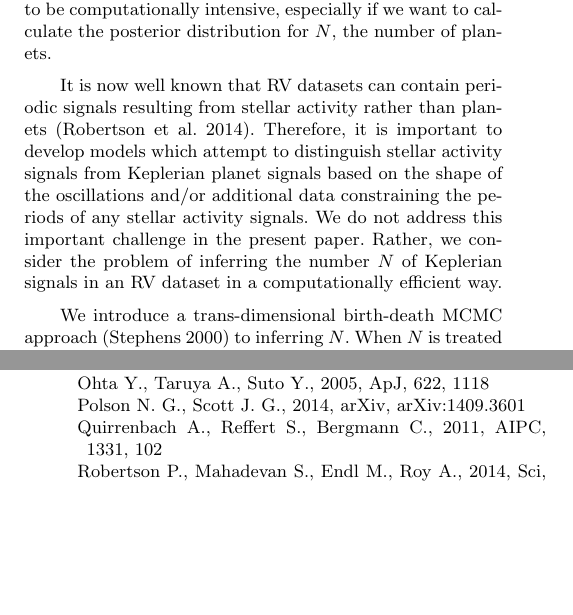
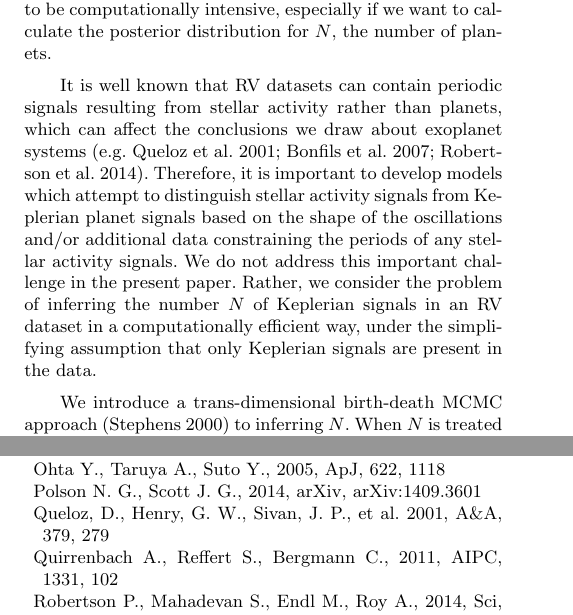
Before and after one commit to eggplantbren/Exoplanet, a LaTeX paper (Paper/ms.tex): two parts of the columns of pages 1 and 9 of 9, joined at a grey line, cut so that both start at the same text, the shorter picture padded with empty space. Compiled offline with LaTeX, dvips and Ghostscript; a LaTeX package or settings file that is missing is left out.

Commit message:
New references suggested by the referee

```diff
--- a/Paper/ms.tex
+++ b/Paper/ms.tex
@@ -95,14 +95,17 @@ to describe the uncertainties probabilistically
 Carlo (MCMC) tends to be computationally intensive, especially if we
 want to calculate the posterior distribution for $N$, the number of planets.
 
-It is now well known that RV datasets can contain periodic signals
-resulting from stellar activity rather than planets \citep{2014Sci...345..440R}.
+It is well known that RV datasets can contain periodic signals
+resulting from stellar activity rather than planets,
+which can affect the conclusions we draw about
+exoplanet systems \citep[e.g.][]{2001A&A...379..279Q, 2007A&A...474..293B, 2014Sci...345..440R}.
 Therefore, it is important to develop models which attempt to distinguish
 stellar activity signals from Keplerian planet signals based on the shape of
 the oscillations and/or additional data constraining the periods of any
 stellar activity signals. We do not address this important challenge in the
 present paper. Rather, we consider the problem of inferring the number $N$ of
-Keplerian signals in an RV dataset in a computationally efficient way.
+Keplerian signals in an RV dataset in a computationally efficient way, under
+the simplifying assumption that only Keplerian signals are present in the data.
 
 We introduce a trans-dimensional birth-death MCMC approach
 \citep{birthdeath} to inferring $N$.
@@ -834,6 +840,9 @@ O'Hagan, A., Forster,~J., 2004, Bayesian inference. London: Arnold.
 
 \bibitem[\protect\citeauthoryear{Polson
 \& Scott}{2014}]{scott} Polson N.~G., Scott J.~G., 2014, arXiv, arXiv:1409.3601
+
+\bibitem[Queloz et
+al.(2001)]{2001A&A...379..279Q} Queloz, D., Henry, G.~W., Sivan, J.~P., et al.\ 2001, A\&A, 379, 279
 
 \bibitem[\protect\citeauthoryear{Quirrenbach, Reffert,
 \& Bergmann}{2011}]{2011AIPC.1331..102Q} Quirrenbach A., Reffert S., Bergmann C., 2011, AIPC, 1331, 102
```
Also changed, not shown: Paper/ms.tex (5 more changed lines).
